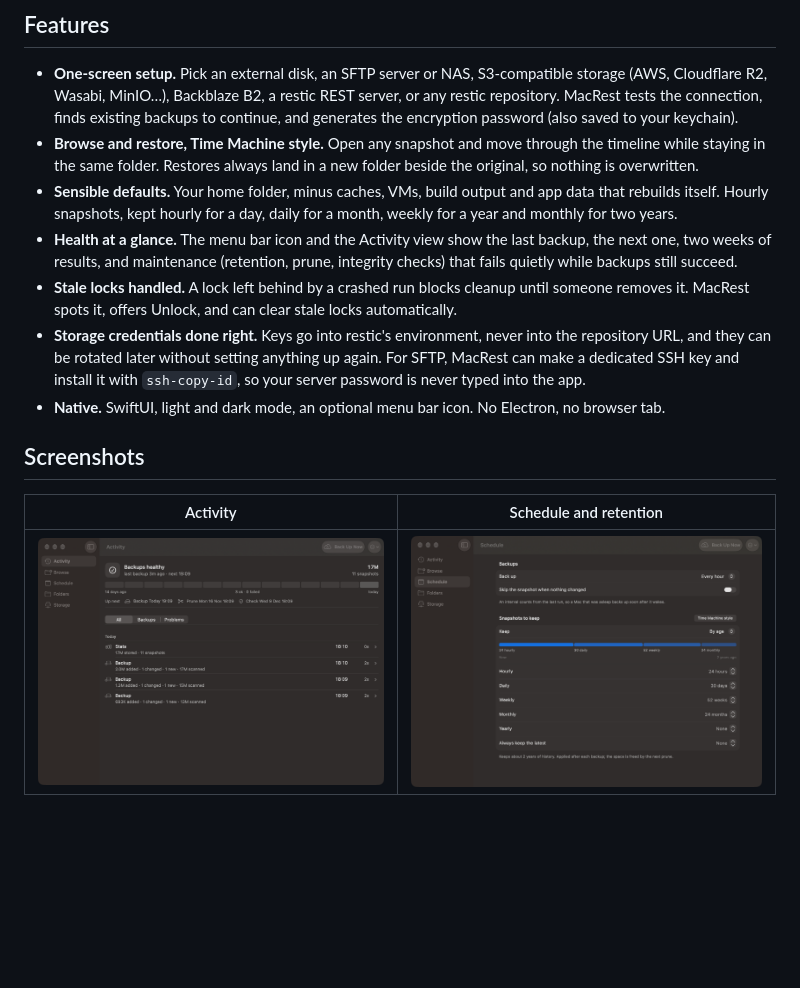
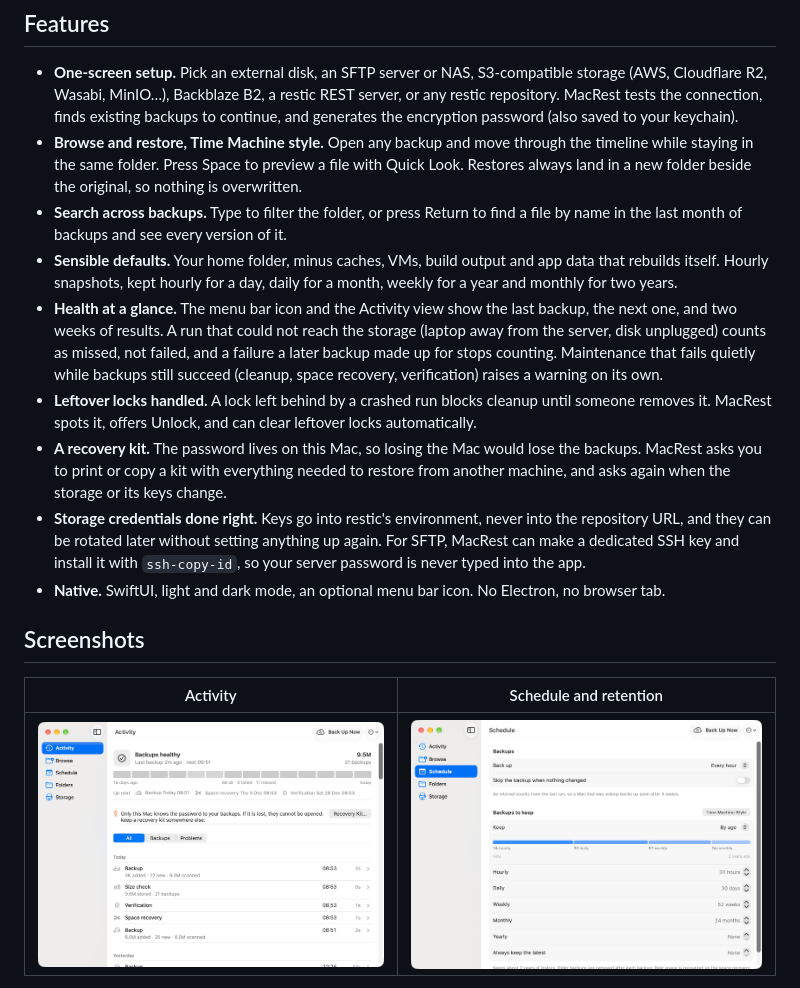
Before and after one commit to nchourrout/macrest, a Markdown page: README.md, the part around one of its changes. Rendered like a GitHub page; pictures changed too: docs/screenshots/activity.png, docs/screenshots/schedule.png; blank space fills up the shorter version.

```diff
--- a/README.md
+++ b/README.md
@@ -26,10 +26,12 @@ MacRest is the Mac app on top: install it, choose where the backups go, and you'
 ## Features
 
 - **One-screen setup.** Pick an external disk, an SFTP server or NAS, S3-compatible storage (AWS, Cloudflare R2, Wasabi, MinIO…), Backblaze B2, a restic REST server, or any restic repository. MacRest tests the connection, finds existing backups to continue, and generates the encryption password (also saved to your keychain).
-- **Browse and restore, Time Machine style.** Open any snapshot and move through the timeline while staying in the same folder. Restores always land in a new folder beside the original, so nothing is overwritten.
+- **Browse and restore, Time Machine style.** Open any backup and move through the timeline while staying in the same folder. Press Space to preview a file with Quick Look. Restores always land in a new folder beside the original, so nothing is overwritten.
+- **Search across backups.** Type to filter the folder, or press Return to find a file by name in the last month of backups and see every version of it.
 - **Sensible defaults.** Your home folder, minus caches, VMs, build output and app data that rebuilds itself. Hourly snapshots, kept hourly for a day, daily for a month, weekly for a year and monthly for two years.
-- **Health at a glance.** The menu bar icon and the Activity view show the last backup, the next one, two weeks of results, and maintenance (retention, prune, integrity checks) that fails quietly while backups still succeed.
-- **Stale locks handled.** A lock left behind by a crashed run blocks cleanup until someone removes it. MacRest spots it, offers Unlock, and can clear stale locks automatically.
+- **Health at a glance.** The menu bar icon and the Activity view show the last backup, the next one, and two weeks of results. A run that could not reach the storage (laptop away from the server, disk unplugged) counts as missed, not failed, and a failure a later backup made up for stops counting. Maintenance that fails quietly while backups still succeed (cleanup, space recovery, verification) raises a warning on its own.
+- **Leftover locks handled.** A lock left behind by a crashed run blocks cleanup until someone removes it. MacRest spots it, offers Unlock, and can clear leftover locks automatically.
+- **A recovery kit.** The password lives on this Mac, so losing the Mac would lose the backups. MacRest asks you to print or copy a kit with everything needed to restore from another machine, and asks again when the storage or its keys change.
 - **Storage credentials done right.** Keys go into restic's environment, never into the repository URL, and they can be rotated later without setting anything up again. For SFTP, MacRest can make a dedicated SSH key and install it with `ssh-copy-id`, so your server password is never typed into the app.
 - **Native.** SwiftUI, light and dark mode, an optional menu bar icon. No Electron, no browser tab.
 
```
Also changed, not shown: other parts of README.md (+9 -4 lines), docs/screenshots/browse.png, docs/screenshots/menu-dark.png, docs/screenshots/menu-light.png, docs/screenshots/setup.png.
